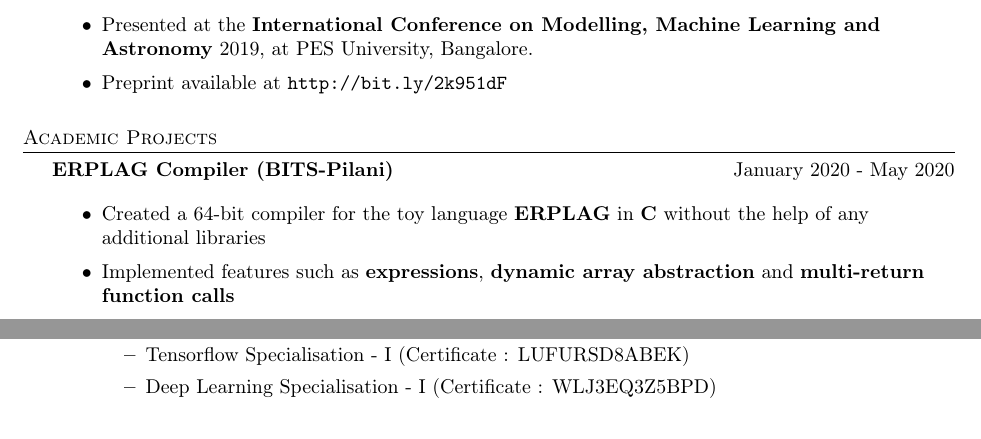
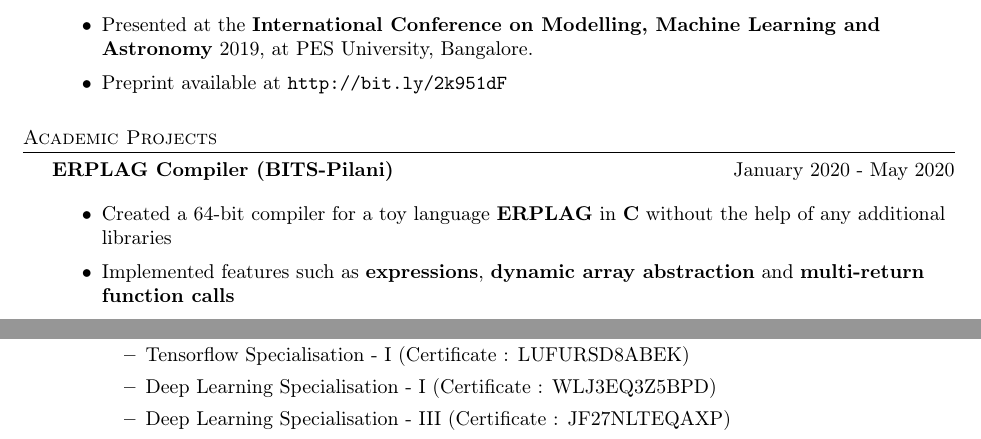
Before and after one commit to anwesh0304/CV-Resume, a LaTeX CV (Latest_CV.tex): two parts of page 2 of 3, joined at a grey line, cut so that both start at the same text. Compiled offline with pdfLaTeX.

Commit message:
Add files via upload
Added DL Spec III certificate

```diff
--- a/Latest_CV.tex
+++ b/Latest_CV.tex
@@ -149,7 +149,7 @@ Elective : Computer Applications. \hfill June 2005 - April 2014\\
 \header{Academic Projects}
 {\textbf{ERPLAG Compiler (BITS-Pilani)}} \hfill January 2020 - May 2020\\
 \begin{itemize} \itemsep 1pt
-    \item Created a 64-bit compiler for the toy language \textbf{ERPLAG} in \textbf{C} without the help of any additional libraries
+    \item Created a 64-bit compiler for a toy language \textbf{ERPLAG} in \textbf{C} without the help of any additional libraries
     \item Implemented features such as \textbf{expressions}, \textbf{dynamic array abstraction} and \textbf{multi-return function calls}
     \item Tested rigorously for \textbf{portability} on various Linux distributions and Windows.
 \end{itemize}
@@ -190,6 +190,7 @@ Elective : Computer Applications. \hfill June 2005 - April 2014\\
 	    \item Machine Learning (Certificate : 6WSURAQVC6PF)
 	    \item Tensorflow Specialisation - I (Certificate : LUFURSD8ABEK)
 	    \item Deep Learning Specialisation - I (Certificate : WLJ3EQ3Z5BPD)
+	    \item Deep Learning Specialisation - III (Certificate : JF27NLTEQAXP)
 	\end{itemize}
 \end{itemize}
 \vspace{2mm}
```
Also changed, not shown: Latest_CV.pdf, Latest_CV.tex (2 more changed lines).
